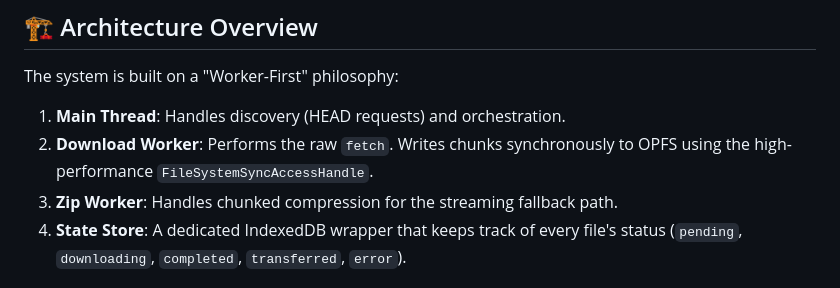
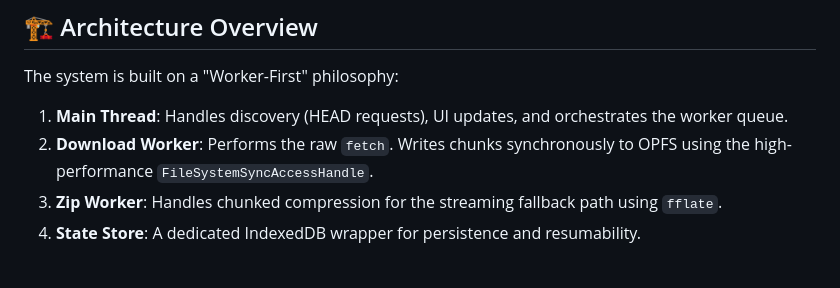
Before and after one commit to ARES-AM2003/Massive-Downloader, a Markdown page: README.md, the part around one of its changes. GitHub-like rendering.

```diff
--- a/README.md
+++ b/README.md
@@ -15,8 +15,8 @@ A modern, high-throughput batch download manager for the browser. This project i
 
 The system is built on a "Worker-First" philosophy:
 
-1.  **Main Thread**: Handles discovery (HEAD requests) and orchestration.
+1.  **Main Thread**: Handles discovery (HEAD requests), UI updates, and orchestrates the worker queue.
 2.  **Download Worker**: Performs the raw `fetch`. Writes chunks synchronously to OPFS using the high-performance `FileSystemSyncAccessHandle`.
-3.  **Zip Worker**: Handles chunked compression for the streaming fallback path.
-4.  **State Store**: A dedicated IndexedDB wrapper that keeps track of every file's status (`pending`, `downloading`, `completed`, `transferred`, `error`).
+3.  **Zip Worker**: Handles chunked compression for the streaming fallback path using `fflate`.
+4.  **State Store**: A dedicated IndexedDB wrapper for persistence and resumability.
 
```
Also changed, not shown: other parts of README.md (+24 -4 lines).
